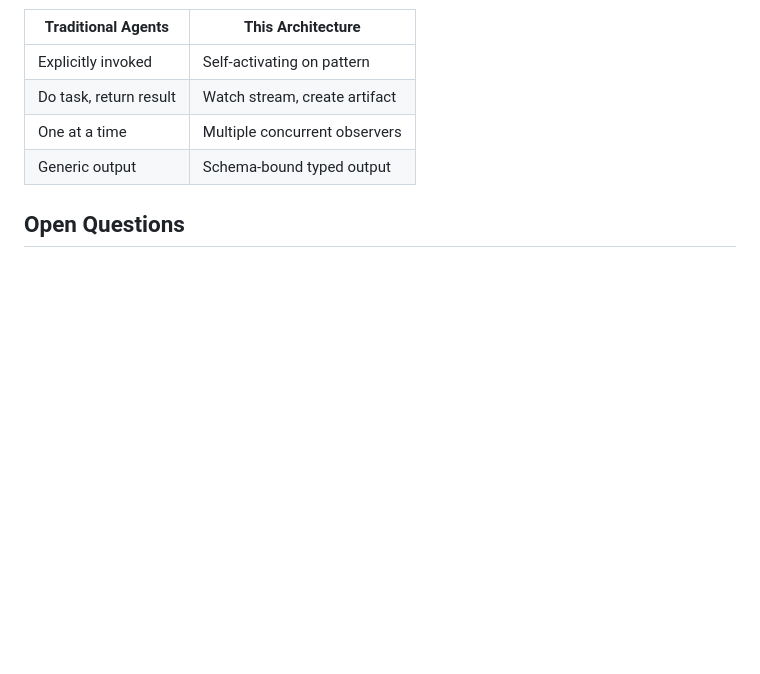
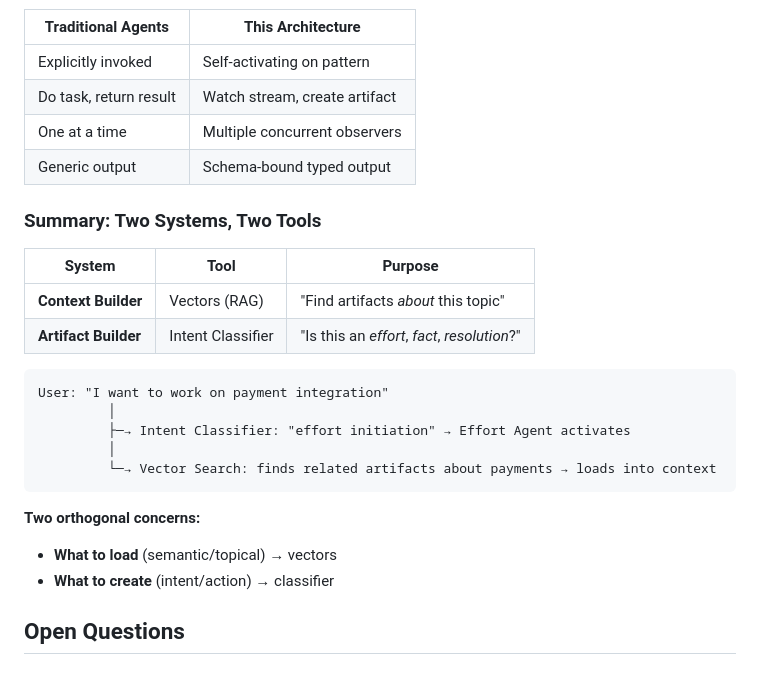
Before and after one commit to AlexZan/knowledge-network, a Markdown page: docs/brainstorm/refined-chat-model.md, the part around the change. Rendered like a GitHub page; blank space fills up the shorter version.

Commit message:
Add capstone summary: vectors for context, classifiers for artifacts

````diff
--- a/docs/brainstorm/refined-chat-model.md
+++ b/docs/brainstorm/refined-chat-model.md
@@ -533,6 +533,25 @@ class BugReportAgent:
 | One at a time | Multiple concurrent observers |
 | Generic output | Schema-bound typed output |
 
+### Summary: Two Systems, Two Tools
+
+| System | Tool | Purpose |
+|--------|------|---------|
+| **Context Builder** | Vectors (RAG) | "Find artifacts *about* this topic" |
+| **Artifact Builder** | Intent Classifier | "Is this an *effort*, *fact*, *resolution*?" |
+
+```
+User: "I want to work on payment integration"
+         │
+         ├─→ Intent Classifier: "effort initiation" → Effort Agent activates
+         │
+         └─→ Vector Search: finds related artifacts about payments → loads into context
+```
+
+**Two orthogonal concerns:**
+- **What to load** (semantic/topical) → vectors
+- **What to create** (intent/action) → classifier
+
 ## Open Questions
 
 ### 1. Artifact Ownership
````
